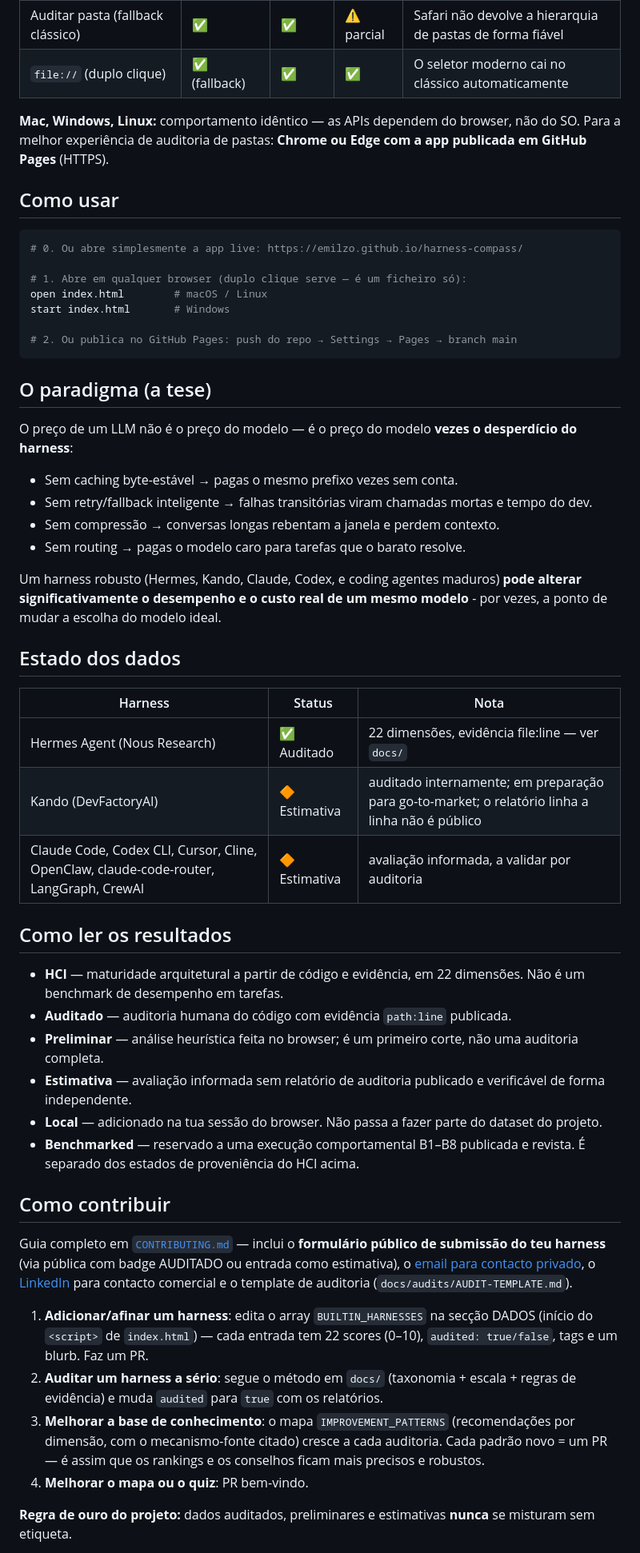
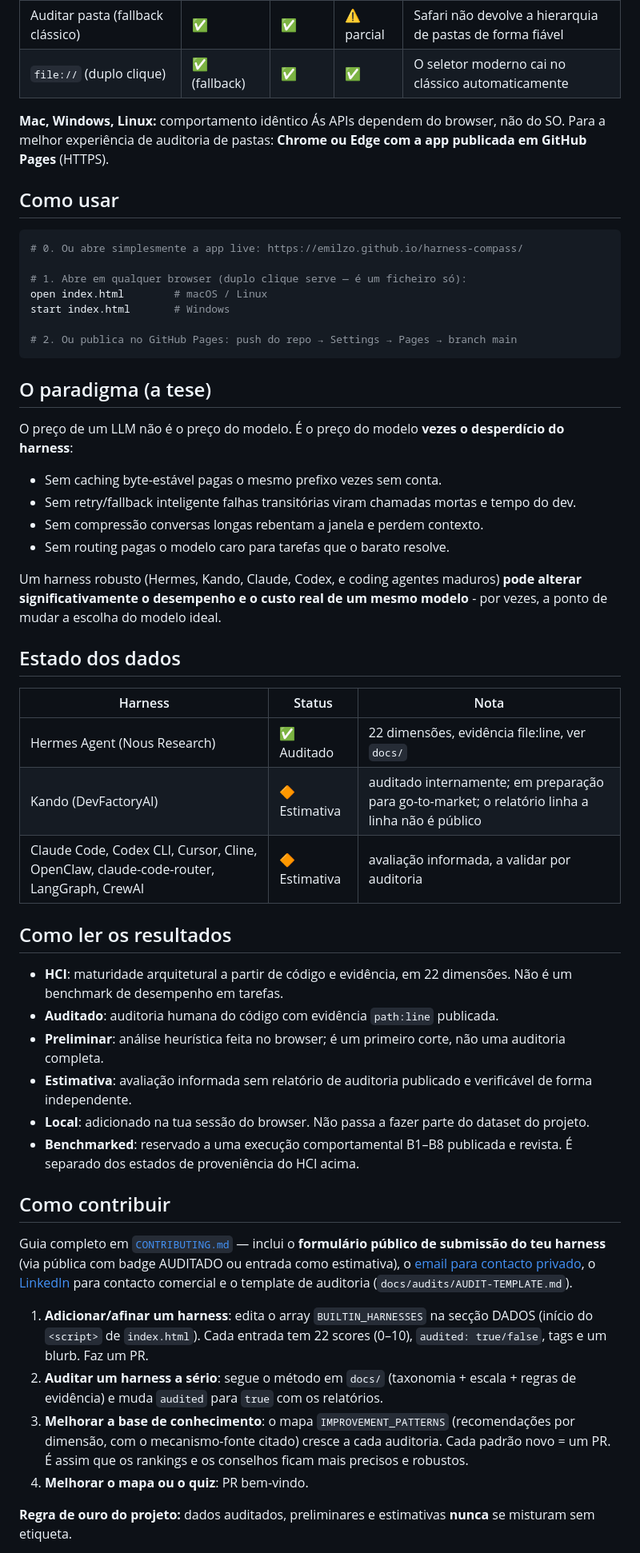
Before and after one commit to emilzo/harness-compass, a Markdown page: README.pt.md, the part around one of its changes. Shown at 80% size. Rendered like a GitHub page.

```diff
--- a/README.pt.md
+++ b/README.pt.md
@@ -34,7 +34,7 @@ A spec aberta do benchmark comportamental (cenários B1–B8, protocolo de submi
 | Auditar pasta (fallback clássico) | ✅ | ✅ | ⚠️ parcial | Safari não devolve a hierarquia de pastas de forma fiável |
 | `file://` (duplo clique) | ✅ (fallback) | ✅ | ✅ | O seletor moderno cai no clássico automaticamente |
 
-**Mac, Windows, Linux:** comportamento idêntico — as APIs dependem do browser, não do SO. Para a melhor experiência de auditoria de pastas: **Chrome ou Edge com a app publicada em GitHub Pages** (HTTPS).
+**Mac, Windows, Linux:** comportamento idêntico Ás APIs dependem do browser, não do SO. Para a melhor experiência de auditoria de pastas: **Chrome ou Edge com a app publicada em GitHub Pages** (HTTPS).
 
 ## Como usar
 
@@ -50,12 +50,12 @@ start index.html       # Windows
 
 ## O paradigma (a tese)
 
-O preço de um LLM não é o preço do modelo — é o preço do modelo **vezes o desperdício do harness**:
+O preço de um LLM não é o preço do modelo. É o preço do modelo **vezes o desperdício do harness**:
 
-- Sem caching byte-estável → pagas o mesmo prefixo vezes sem conta.
-- Sem retry/fallback inteligente → falhas transitórias viram chamadas mortas e tempo do dev.
-- Sem compressão → conversas longas rebentam a janela e perdem contexto.
-- Sem routing → pagas o modelo caro para tarefas que o barato resolve.
+- Sem caching byte-estável pagas o mesmo prefixo vezes sem conta.
+- Sem retry/fallback inteligente falhas transitórias viram chamadas mortas e tempo do dev.
+- Sem compressão conversas longas rebentam a janela e perdem contexto.
+- Sem routing pagas o modelo caro para tarefas que o barato resolve.
 
 Um harness robusto (Hermes, Kando, Claude, Codex, e coding agentes maduros) **pode alterar significativamente o desempenho e o custo real de um mesmo modelo** - por vezes, a ponto de mudar a escolha do modelo ideal.
 
@@ -63,26 +63,26 @@ Um harness robusto (Hermes, Kando, Claude, Codex, e coding agentes maduros) **po
 
 | Harness | Status | Nota |
 |---|---|---|
-| Hermes Agent (Nous Research) | ✅ Auditado | 22 dimensões, evidência file:line — ver `docs/` |
+| Hermes Agent (Nous Research) | ✅ Auditado | 22 dimensões, evidência file:line, ver `docs/` |
 | Kando (DevFactoryAI) | 🔶 Estimativa | auditado internamente; em preparação para go-to-market; o relatório linha a linha não é público |
 | Claude Code, Codex CLI, Cursor, Cline, OpenClaw, claude-code-router, LangGraph, CrewAI | 🔶 Estimativa | avaliação informada, a validar por auditoria |
 
 ## Como ler os resultados
 
-- **HCI** — maturidade arquitetural a partir de código e evidência, em 22 dimensões. Não é um benchmark de desempenho em tarefas.
-- **Auditado** — auditoria humana do código com evidência `path:line` publicada.
-- **Preliminar** — análise heurística feita no browser; é um primeiro corte, não uma auditoria completa.
-- **Estimativa** — avaliação informada sem relatório de auditoria publicado e verificável de forma independente.
-- **Local** — adicionado na tua sessão do browser. Não passa a fazer parte do dataset do projeto.
-- **Benchmarked** — reservado a uma execução comportamental B1–B8 publicada e revista. É separado dos estados de proveniência do HCI acima.
+- **HCI**: maturidade arquitetural a partir de código e evidência, em 22 dimensões. Não é um benchmark de desempenho em tarefas.
+- **Auditado**: auditoria humana do código com evidência `path:line` publicada.
+- **Preliminar**: análise heurística feita no browser; é um primeiro corte, não uma auditoria completa.
+- **Estimativa**: avaliação informada sem relatório de auditoria publicado e verificável de forma independente.
+- **Local**: adicionado na tua sessão do browser. Não passa a fazer parte do dataset do projeto.
+- **Benchmarked**: reservado a uma execução comportamental B1–B8 publicada e revista. É separado dos estados de proveniência do HCI acima.
 
 ## Como contribuir
 
 Guia completo em [`CONTRIBUTING.md`](CONTRIBUTING.md) — inclui o **formulário público de submissão do teu harness** (via pública com badge AUDITADO ou entrada como estimativa), o [email para contacto privado](mailto:emilio.mina@gmail.com?subject=Auditoria%20privada%20Harness%20Compass), o [LinkedIn](https://www.linkedin.com/in/emiliomina/) para contacto comercial e o template de auditoria (`docs/audits/AUDIT-TEMPLATE.md`).
 
-1. **Adicionar/afinar um harness**: edita o array `BUILTIN_HARNESSES` na secção DADOS (início do `<script>` de `index.html`) — cada entrada tem 22 scores (0–10), `audited: true/false`, tags e um blurb. Faz um PR.
+1. **Adicionar/afinar um harness**: edita o array `BUILTIN_HARNESSES` na secção DADOS (início do `<script>` de `index.html`). Cada entrada tem 22 scores (0–10), `audited: true/false`, tags e um blurb. Faz um PR.
 2. **Auditar um harness a sério**: segue o método em `docs/` (taxonomia + escala + regras de evidência) e muda `audited` para `true` com os relatórios.
-3. **Melhorar a base de conhecimento**: o mapa `IMPROVEMENT_PATTERNS` (recomendações por dimensão, com o mecanismo-fonte citado) cresce a cada auditoria. Cada padrão novo = um PR — é assim que os rankings e os conselhos ficam mais precisos e robustos.
+3. **Melhorar a base de conhecimento**: o mapa `IMPROVEMENT_PATTERNS` (recomendações por dimensão, com o mecanismo-fonte citado) cresce a cada auditoria. Cada padrão novo = um PR. É assim que os rankings e os conselhos ficam mais precisos e robustos.
 4. **Melhorar o mapa ou o quiz**: PR bem-vindo.
 
 **Regra de ouro do projeto:** dados auditados, preliminares e estimativas **nunca** se misturam sem etiqueta.
```
Also changed, not shown: other parts of README.pt.md (+30 -30 lines).
